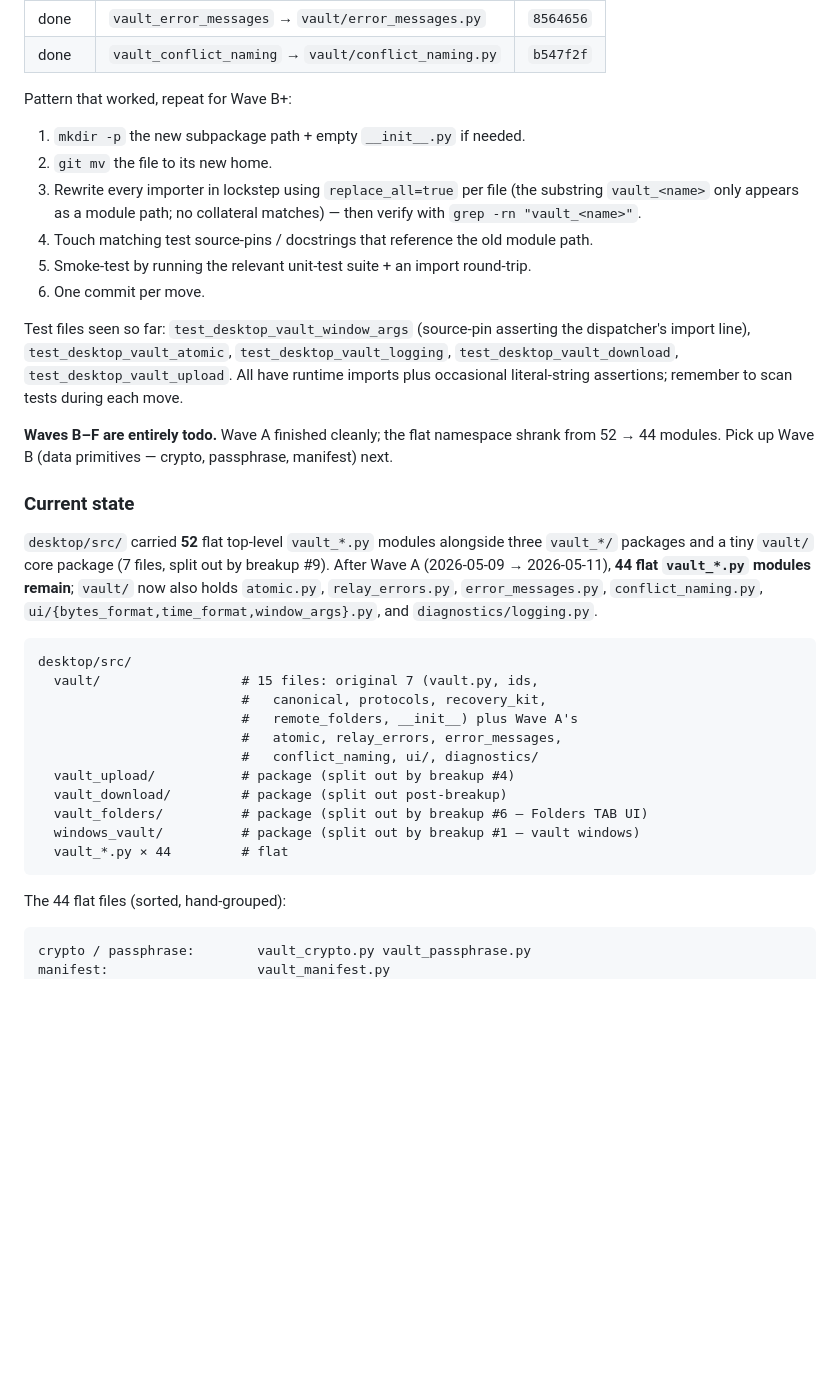
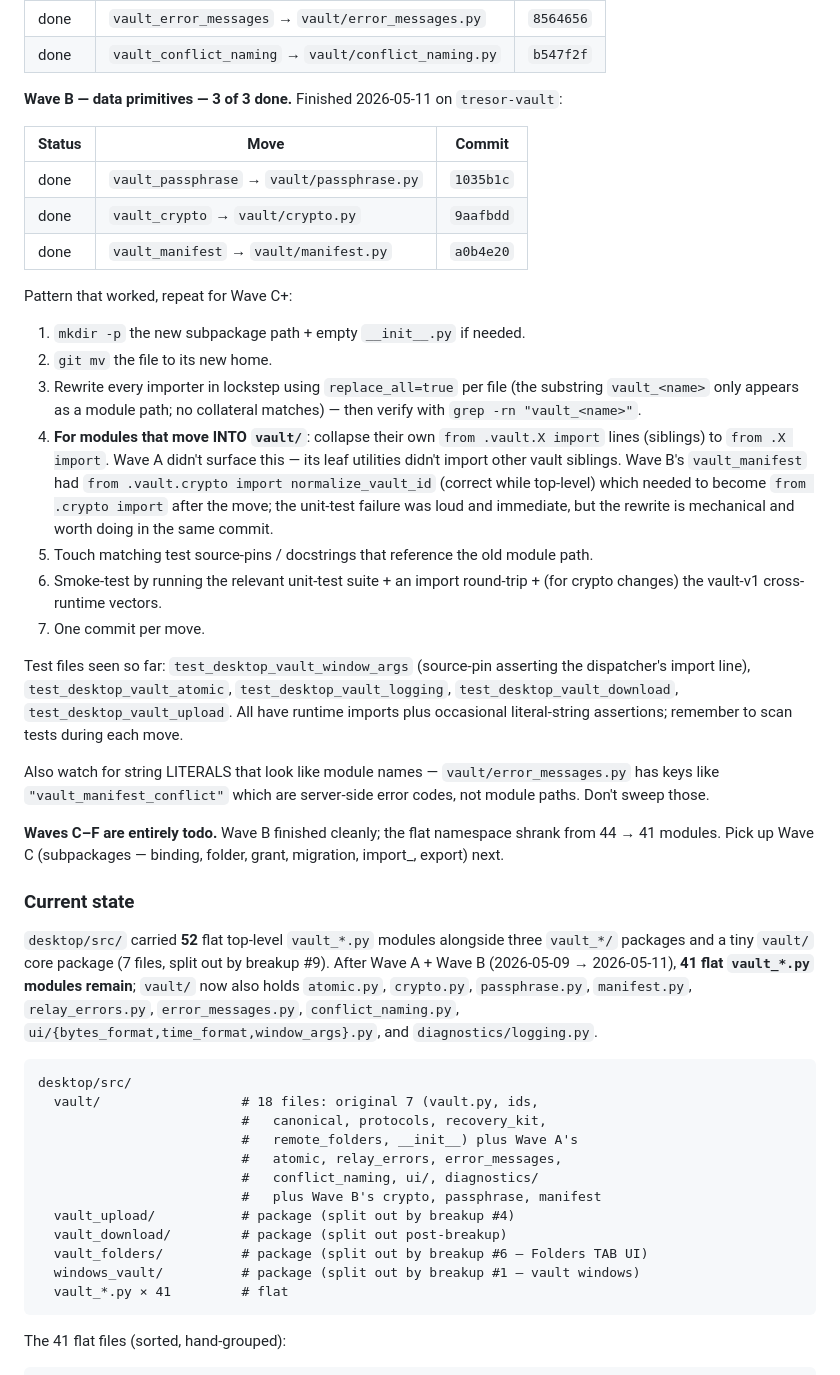
Before and after one commit to hawwwran/desktop-connector, a Markdown page: docs/plans/post-breakup-followups.md, the part around the change. Rendered like a GitHub page; blank space fills up the shorter version.

Commit message:
docs(plans): mark Wave B complete (3 of 3)
Adds the Wave B progress table (3 commits: passphrase, crypto,
manifest); updates the current-state diagram + flat module count
(44 → 41); trims `crypto / passphrase` and `manifest` from the
hand-grouped flat list. Captures two new lessons for Wave C:

- When a module moves INTO `vault/`, its `from .vault.X import`
  siblings collapse to `from .X import`. Wave B's manifest move
  tripped the unit tests on this; flagged in the pattern notes.
- String literals like `"vault_manifest_conflict"` in
  vault/error_messages.py are server error codes — don't sweep.

Co-Authored-By: Claude Opus 4.7 (1M context) <noreply@anthropic.com>

````diff
--- a/docs/plans/post-breakup-followups.md
+++ b/docs/plans/post-breakup-followups.md
@@ -44,18 +44,35 @@ finished 2026-05-11 on `tresor-vault`:
 | done | `vault_error_messages` → `vault/error_messages.py` | `8564656` |
 | done | `vault_conflict_naming` → `vault/conflict_naming.py` | `b547f2f` |
 
-Pattern that worked, repeat for Wave B+:
+**Wave B — data primitives — 3 of 3 done.** Finished 2026-05-11
+on `tresor-vault`:
+
+| Status | Move | Commit |
+| --- | --- | --- |
+| done | `vault_passphrase` → `vault/passphrase.py` | `1035b1c` |
+| done | `vault_crypto` → `vault/crypto.py` | `9aafbdd` |
+| done | `vault_manifest` → `vault/manifest.py` | `a0b4e20` |
+
+Pattern that worked, repeat for Wave C+:
 
 1. `mkdir -p` the new subpackage path + empty `__init__.py` if needed.
 2. `git mv` the file to its new home.
 3. Rewrite every importer in lockstep using `replace_all=true` per file
    (the substring `vault_<name>` only appears as a module path; no
    collateral matches) — then verify with `grep -rn "vault_<name>"`.
-4. Touch matching test source-pins / docstrings that reference the old
+4. **For modules that move INTO `vault/`**: collapse their own
+   `from .vault.X import` lines (siblings) to `from .X import`. Wave A
+   didn't surface this — its leaf utilities didn't import other vault
+   siblings. Wave B's `vault_manifest` had `from .vault.crypto import
+   normalize_vault_id` (correct while top-level) which needed to
+   become `from .crypto import` after the move; the unit-test failure
+   was loud and immediate, but the rewrite is mechanical and worth
+   doing in the same commit.
+5. Touch matching test source-pins / docstrings that reference the old
    module path.
-5. Smoke-test by running the relevant unit-test suite + an import
-   round-trip.
-6. One commit per move.
+6. Smoke-test by running the relevant unit-test suite + an import
+   round-trip + (for crypto changes) the vault-v1 cross-runtime vectors.
+7. One commit per move.
 
 Test files seen so far: `test_desktop_vault_window_args` (source-pin
 asserting the dispatcher's import line), `test_desktop_vault_atomic`,
@@ -63,39 +80,44 @@ asserting the dispatcher's import line), `test_desktop_vault_atomic`,
 `test_desktop_vault_upload`. All have runtime imports plus occasional
 literal-string assertions; remember to scan tests during each move.
 
-**Waves B–F are entirely todo.** Wave A finished cleanly; the flat
-namespace shrank from 52 → 44 modules. Pick up Wave B (data
-primitives — crypto, passphrase, manifest) next.
+Also watch for string LITERALS that look like module names —
+`vault/error_messages.py` has keys like `"vault_manifest_conflict"`
+which are server-side error codes, not module paths. Don't sweep
+those.
+
+**Waves C–F are entirely todo.** Wave B finished cleanly; the flat
+namespace shrank from 44 → 41 modules. Pick up Wave C (subpackages
+— binding, folder, grant, migration, import_, export) next.
 
 ### Current state
 
 `desktop/src/` carried **52** flat top-level `vault_*.py` modules
 alongside three `vault_*/` packages and a tiny `vault/` core package
-(7 files, split out by breakup #9). After Wave A (2026-05-09 →
-2026-05-11), **44 flat `vault_*.py` modules remain**; `vault/` now
-also holds `atomic.py`, `relay_errors.py`, `error_messages.py`,
+(7 files, split out by breakup #9). After Wave A + Wave B
+(2026-05-09 → 2026-05-11), **41 flat `vault_*.py` modules remain**;
+`vault/` now also holds `atomic.py`, `crypto.py`, `passphrase.py`,
+`manifest.py`, `relay_errors.py`, `error_messages.py`,
 `conflict_naming.py`, `ui/{bytes_format,time_format,window_args}.py`,
 and `diagnostics/logging.py`.
 
 ```
 desktop/src/
-  vault/                  # 15 files: original 7 (vault.py, ids,
+  vault/                  # 18 files: original 7 (vault.py, ids,
                           #   canonical, protocols, recovery_kit,
                           #   remote_folders, __init__) plus Wave A's
                           #   atomic, relay_errors, error_messages,
                           #   conflict_naming, ui/, diagnostics/
+                          #   plus Wave B's crypto, passphrase, manifest
   vault_upload/           # package (split out by breakup #4)
   vault_download/         # package (split out post-breakup)
   vault_folders/          # package (split out by breakup #6 — Folders TAB UI)
   windows_vault/          # package (split out by breakup #1 — vault windows)
-  vault_*.py × 44         # flat
+  vault_*.py × 41         # flat
 ```
 
-The 44 flat files (sorted, hand-grouped):
+The 41 flat files (sorted, hand-grouped):
 
 ```
-crypto / passphrase:        vault_crypto.py vault_passphrase.py
-manifest:                   vault_manifest.py
 binding subsystem:          vault_bindings.py
                             vault_binding_baseline.py vault_binding_lifecycle.py
                             vault_binding_preflight.py vault_binding_scan.py
````
